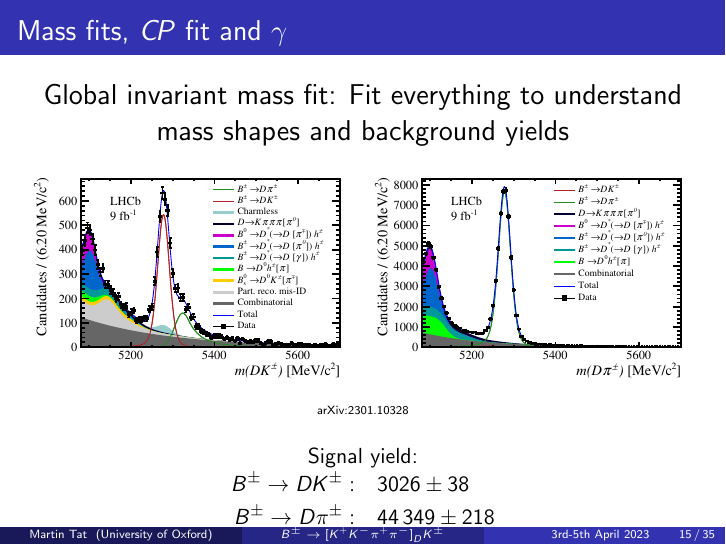
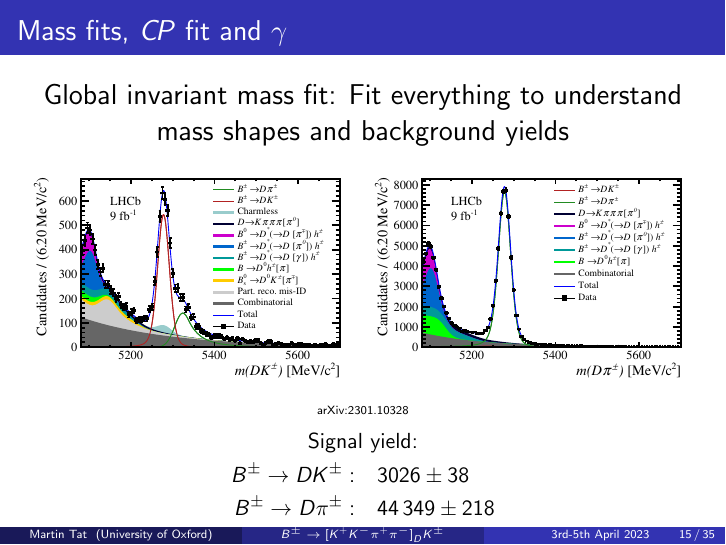
Before and after one commit to MartinDuyTat/IOP-HEPP-Conference-presentation-London-3rd-April-2023, LaTeX slides (IOP_HEPP_Conference_presentation_London_3rd_April_2023.tex): page 15 of 35. The pictures show the PDF file IOP_HEPP_Conference_presentation_London_3rd_April_2023.pdf that the author committed with the source.

Commit message:
Changed some spacings

```diff
--- a/IOP_HEPP_Conference_presentation_London_3rd_April_2023.tex
+++ b/IOP_HEPP_Conference_presentation_London_3rd_April_2023.tex
@@ -423,10 +423,11 @@
     \includegraphics[width = 1.0\textwidth]{Plots/d2kkpipi_fiveL_allDP.pdf}
     \caption*{\tiny arXiv:2301.10328}
   \end{figure}
+  \vspace{-0.4cm}
   \begin{center}
     Signal yield:
   \end{center}
-  \vspace{-0.3cm}
+  \vspace{-0.2cm}
   \begin{align*}
     B^\pm\to DK^\pm:&\quad \SI{3026(38)}{} \\
     B^\pm\to D\pi^\pm:&\quad \SI{44349(218)}{}
@@ -438,7 +439,7 @@
     \includegraphics[height = 5cm]{Plots/BinAsymmetries_dk.pdf}
     \caption*{\tiny arXiv:2301.10328}
   \end{figure}
-  \vspace{-0.3cm}
+  \vspace{-0.4cm}
   \begin{itemize}
     \setlength\itemsep{0.5em}
     \item{Clear bin asymmetries are seen, and the non-trivial distribution is driven by the change in strong phases across phase space}
```
Also changed, not shown: IOP_HEPP_Conference_presentation_London_3rd_April_2023.pdf.
